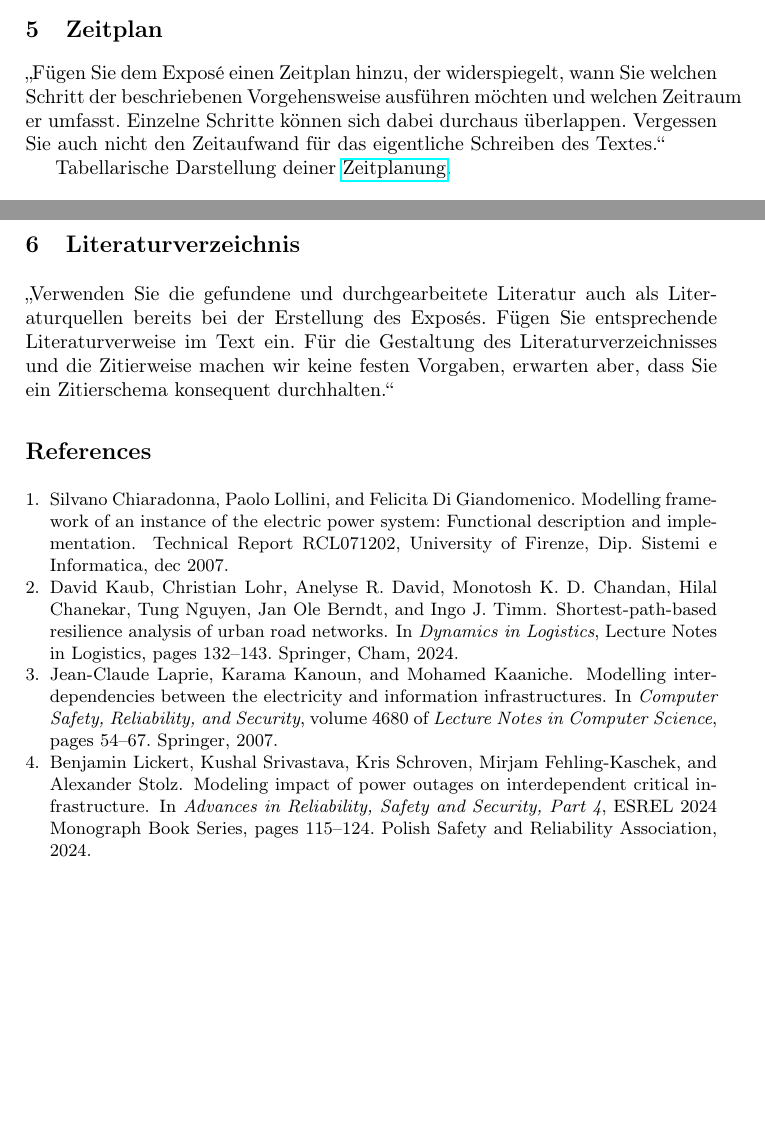
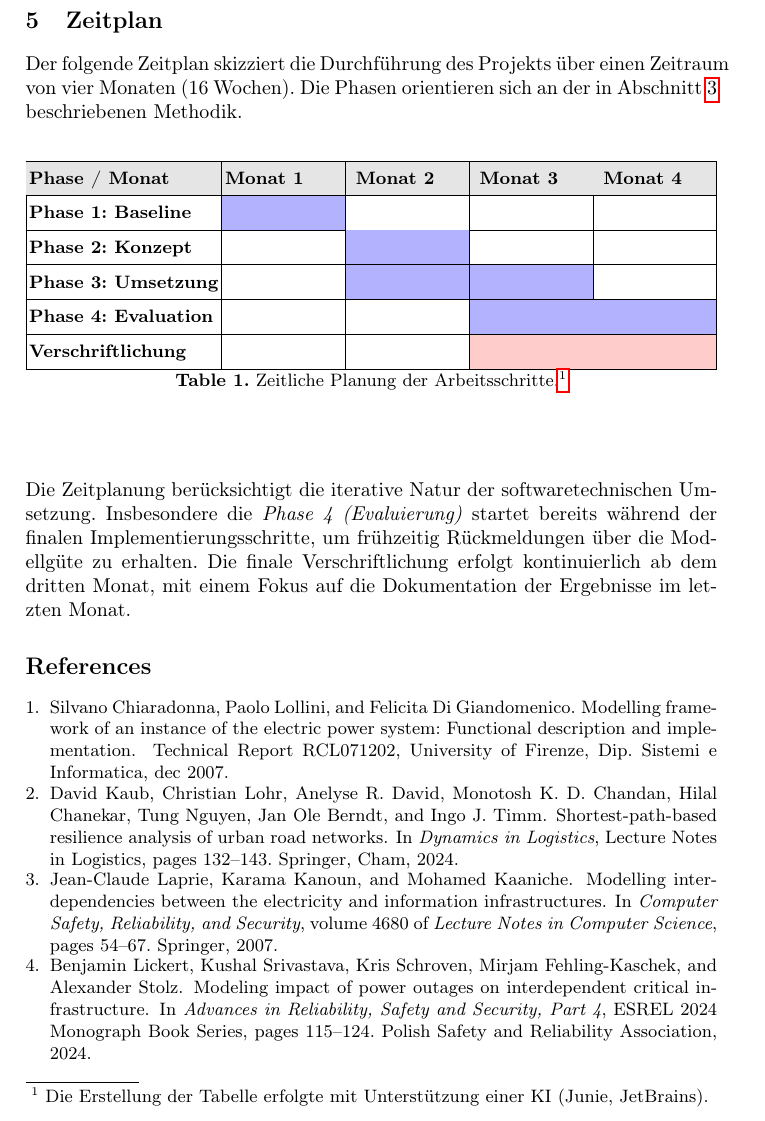
Before and after one commit to Henri-Welsch/forschungspraktikum, a LaTeX paper (expose/src/main.tex, which reads expose/src/matters/body/5_schedule.tex): two parts of pages 4 and 5 of 5 before the commit and part of page 5 of 5 after it, the two joined at a grey line, cut so that both start at the same text, the shorter picture padded with empty space. Compiled offline with pdfLaTeX.

Commit message:
Finalization of the schedule section.
 Crystallized from raw text to a finished schedule that reads and looks good.

```diff
--- a/expose/src/main.tex
+++ b/expose/src/main.tex
@@ -9,6 +9,8 @@
 \usepackage{graphicx}
 \usepackage{amsmath}
 \usepackage{color}
+\usepackage[table]{xcolor}
+\usepackage{tabularx}
 \usepackage{hyperref}
 \renewcommand\UrlFont{\color{blue}\rmfamily}
 \urlstyle{rm}
--- a/expose/src/matters/body/5_schedule.tex
+++ b/expose/src/matters/body/5_schedule.tex
@@ -3,22 +3,32 @@
 
 %!Einfügung und Veränderung von "Vorläufige Gliederung" zu "Zeitplan" (Bao)
 
+
 \section{Zeitplan}
 \label{sec:zeitplan}
 
-%% Beginning ===========================
+Der folgende Zeitplan skizziert die Durchführung des Projekts über einen Zeitraum von vier Monaten (16 Wochen).
+Die Phasen orientieren sich an der in Abschnitt~\ref{sec:methodik-und-vorgehensweise} beschriebenen Methodik.
 
+\begin{table}[h]
+    \centering
+    \renewcommand{\arraystretch}{1.5}
+    \begin{tabularx}{\textwidth}{|l|X|X|X|X|}
+        \hline
+        \rowcolor[gray]{0.9} \textbf{Phase / Monat} & \textbf{Monat 1} & \textbf{ Monat 2} & \textbf{ Monat 3} & \textbf{ Monat 4} \\ \hline
+        \textbf{Phase 1: Baseline} & \cellcolor{blue! 30} & & & \\ \hline
+        \textbf{Phase 2: Konzept} & & \cellcolor{blue! 30} & & \\ \hline
+        \textbf{Phase 3: Umsetzung} & & \cellcolor{blue!30} & \cellcolor{blue!30} & \\ \hline
+        \textbf{Phase 4: Evaluation} & & & \cellcolor{blue!30} & \cellcolor{blue!30} \\ \hline
+        \textbf{Verschriftlichung} & & & \cellcolor{red!20} & \cellcolor{red!20} \\ \hline
+    \end{tabularx}
+    \caption{Zeitliche Planung der Arbeitsschritte.\protect\footnotemark}\label{tab:table}
+\end{table}
 
-„Fügen Sie dem Exposé einen Zeitplan hinzu, der widerspiegelt, wann Sie
-welchen Schritt der beschriebenen Vorgehensweise ausführen möchten und
-welchen Zeitraum er umfasst. Einzelne Schritte können sich dabei
-durchaus überlappen. Vergessen Sie auch nicht den Zeitaufwand für das
-eigentliche Schreiben des Textes.“
+\footnotetext{Die Erstellung der Tabelle erfolgte mit Unterstützung einer KI (Junie, JetBrains).}
 
-%!Dein Link dazu:
-Tabellarische Darstellung deiner \href{https://www.scribbr.de/anfang-abschlussarbeit/zeitplan-bachelorarbeit/}{Zeitplanung}.
-
-
-%Auch wenn deine \href{https://www.scribbr.de/category/aufbau-und-gliederung/}{Gliederung} noch nicht ganz ausgereift ist, kannst du hier gut deine ersten Ideen strukturieren.
-
-%% Ending ==============================
+\vspace{1em}
+\noindent
+Die Zeitplanung berücksichtigt die iterative Natur der softwaretechnischen Umsetzung.
+Insbesondere die \textit{Phase 4 (Evaluierung)} startet bereits während der finalen Implementierungsschritte, um frühzeitig Rückmeldungen über die Modellgüte zu erhalten.
+Die finale Verschriftlichung erfolgt kontinuierlich ab dem dritten Monat, mit einem Fokus auf die Dokumentation der Ergebnisse im letzten Monat.
```
Also changed, not shown: expose/src/main.tex (5 more changed lines).
